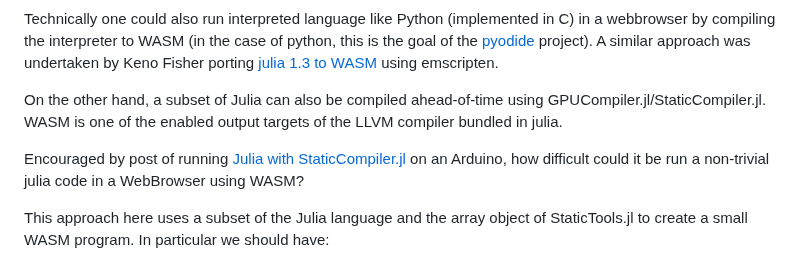
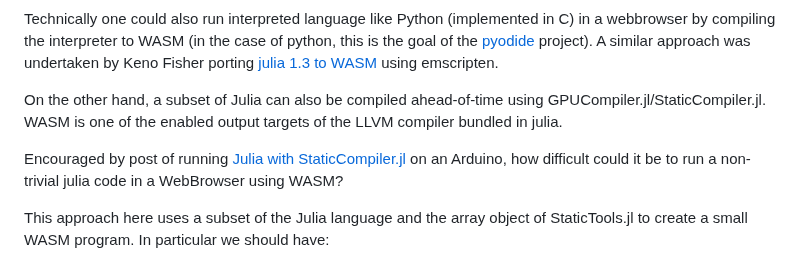
Before and after one commit to Alexander-Barth/FluidSimDemo-WebAssembly, a Markdown page: README.md, the part around the change. Rendered like a GitHub page.

```diff
--- a/README.md
+++ b/README.md
@@ -12,7 +12,7 @@ A similar approach was undertaken by Keno Fisher porting [julia 1.3 to WASM](htt
 
 On the other hand, a subset of Julia can also be compiled ahead-of-time using GPUCompiler.jl/StaticCompiler.jl. WASM is one of the enabled output targets of the LLVM compiler bundled in julia.
 
-Encouraged by post of running [Julia with StaticCompiler.jl](https://seelengrab.github.io/articles/Running%20Julia%20baremetal%20on%20an%20Arduino/)  on an Arduino, how difficult could it be run a non-trivial julia code in a WebBrowser using WASM?
+Encouraged by post of running [Julia with StaticCompiler.jl](https://seelengrab.github.io/articles/Running%20Julia%20baremetal%20on%20an%20Arduino/)  on an Arduino, how difficult could it be to run a non-trivial julia code in a WebBrowser using WASM?
 
 This approach here uses a subset of the Julia language and the array object of StaticTools.jl to create a small WASM program. In particular we should have:
 * No dynamic memory allocation and garbage collector
```
